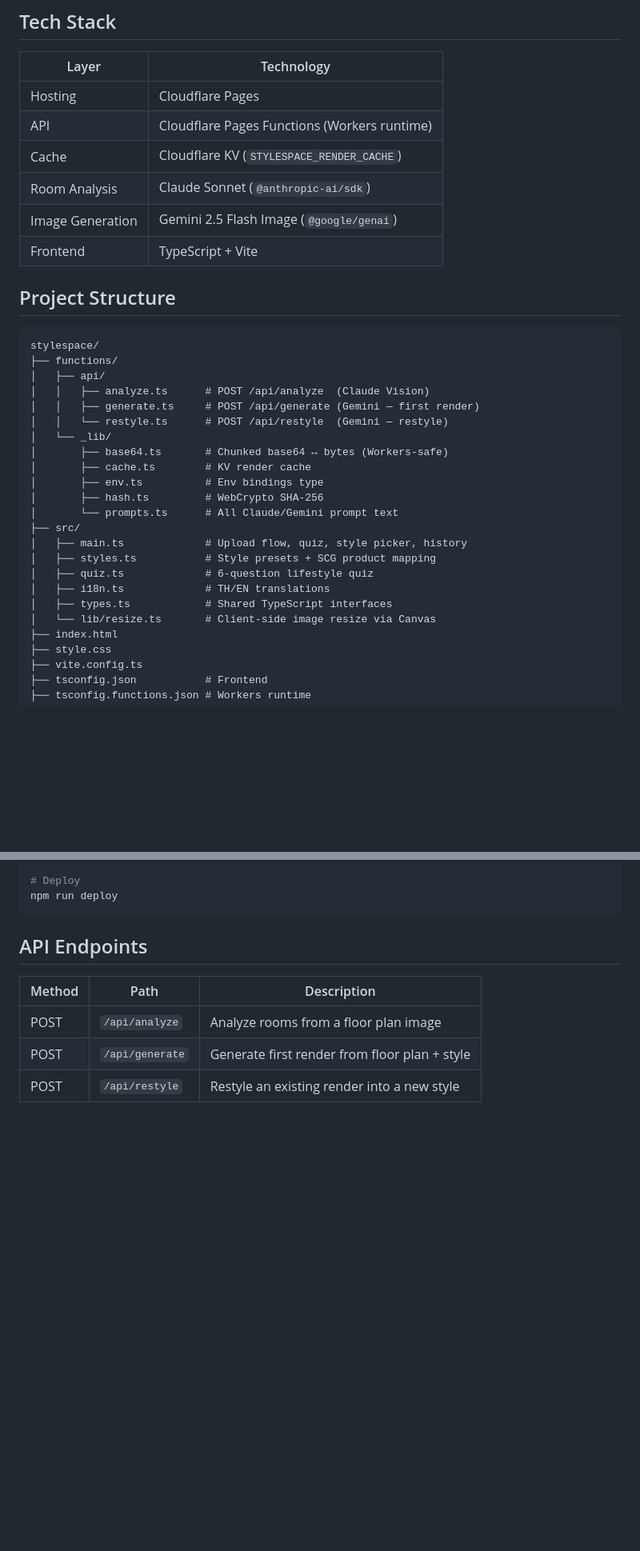
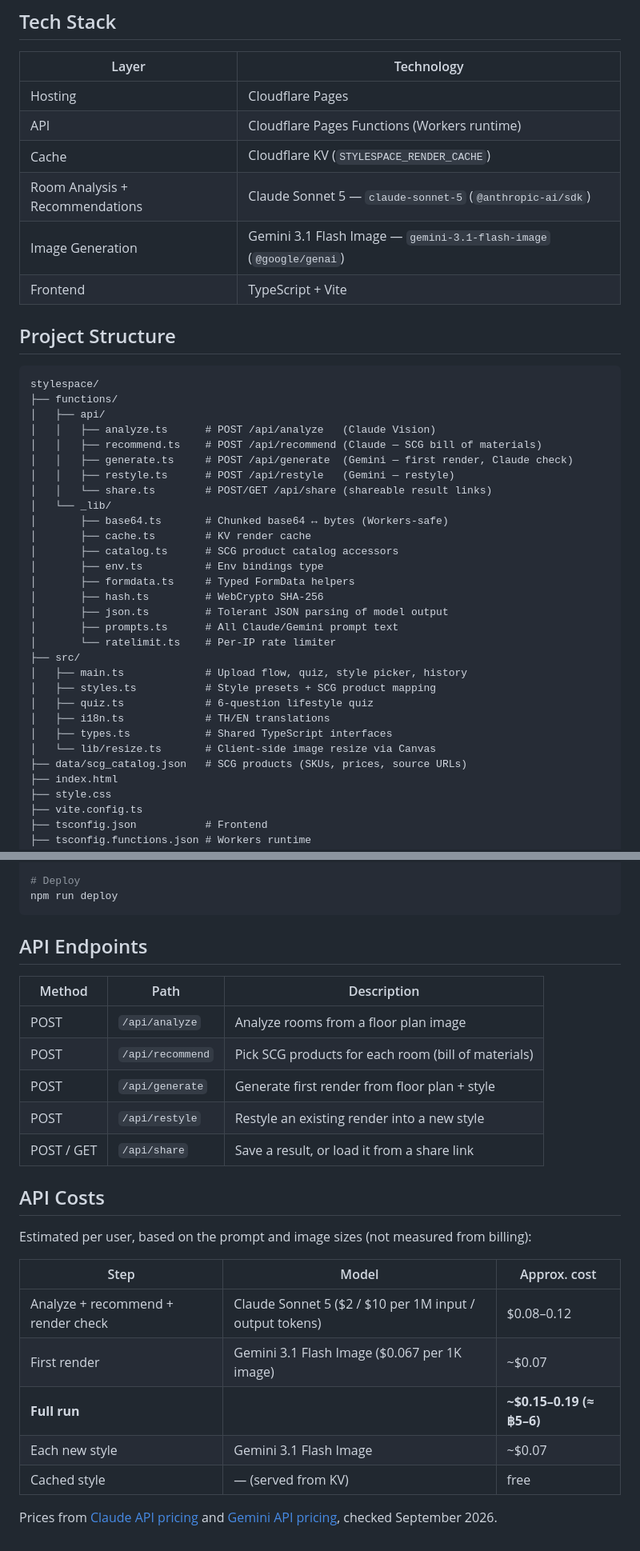
Before and after one commit to supachaidev/stylespace, a Markdown page: README.md, 2 parts joined by grey strips. Shown at 80% size. Drawn GitHub-style; blank space fills up the shorter version.

Commit message:
Update README: Gemini 3.1 model, recommend/share endpoints, API costs
Co-Authored-By: Claude Opus 5.5 <noreply@anthropic.com>

```diff
--- a/README.md
+++ b/README.md
@@ -30,8 +31,8 @@ Upload a 2D floor plan and instantly explore it in different interior design sty
 | Hosting | Cloudflare Pages |
 | API | Cloudflare Pages Functions (Workers runtime) |
 | Cache | Cloudflare KV (`STYLESPACE_RENDER_CACHE`) |
-| Room Analysis | Claude Sonnet (`@anthropic-ai/sdk`) |
-| Image Generation | Gemini 2.5 Flash Image (`@google/genai`) |
+| Room Analysis + Recommendations | Claude Sonnet 5 — `claude-sonnet-5` (`@anthropic-ai/sdk`) |
+| Image Generation | Gemini 3.1 Flash Image — `gemini-3.1-flash-image` (`@google/genai`) |
 | Frontend | TypeScript + Vite |
 
 ## Project Structure
@@ -40,15 +41,21 @@ Upload a 2D floor plan and instantly explore it in different interior design sty
 stylespace/
 ├── functions/
 │   ├── api/
-│   │   ├── analyze.ts      # POST /api/analyze  (Claude Vision)
-│   │   ├── generate.ts     # POST /api/generate (Gemini — first render)
-│   │   └── restyle.ts      # POST /api/restyle  (Gemini — restyle)
+│   │   ├── analyze.ts      # POST /api/analyze   (Claude Vision)
+│   │   ├── recommend.ts    # POST /api/recommend (Claude — SCG bill of materials)
+│   │   ├── generate.ts     # POST /api/generate  (Gemini — first render, Claude check)
+│   │   ├── restyle.ts      # POST /api/restyle   (Gemini — restyle)
+│   │   └── share.ts        # POST/GET /api/share (shareable result links)
 │   └── _lib/
 │       ├── base64.ts       # Chunked base64 ↔ bytes (Workers-safe)
 │       ├── cache.ts        # KV render cache
+│       ├── catalog.ts      # SCG product catalog accessors
 │       ├── env.ts          # Env bindings type
+│       ├── formdata.ts     # Typed FormData helpers
 │       ├── hash.ts         # WebCrypto SHA-256
-│       └── prompts.ts      # All Claude/Gemini prompt text
+│       ├── json.ts         # Tolerant JSON parsing of model output
+│       ├── prompts.ts      # All Claude/Gemini prompt text
+│       └── ratelimit.ts    # Per-IP rate limiter
 ├── src/
 │   ├── main.ts             # Upload flow, quiz, style picker, history
 │   ├── styles.ts           # Style presets + SCG product mapping
@@ -56,6 +63,7 @@ stylespace/
 │   ├── i18n.ts             # TH/EN translations
 │   ├── types.ts            # Shared TypeScript interfaces
 │   └── lib/resize.ts       # Client-side image resize via Canvas
+├── data/scg_catalog.json   # SCG products (SKUs, prices, source URLs)
 ├── index.html
 ├── style.css
 ├── vite.config.ts
@@ -117,5 +125,21 @@ npm run deploy
 | Method | Path | Description |
 |---|---|---|
 | POST | `/api/analyze` | Analyze rooms from a floor plan image |
+| POST | `/api/recommend` | Pick SCG products for each room (bill of materials) |
 | POST | `/api/generate` | Generate first render from floor plan + style |
 | POST | `/api/restyle` | Restyle an existing render into a new style |
+| POST / GET | `/api/share` | Save a result, or load it from a share link |
+
+## API Costs
+
+Estimated per user, based on the prompt and image sizes (not measured from billing):
+
+| Step | Model | Approx. cost |
+|---|---|---|
+| Analyze + recommend + render check | Claude Sonnet 5 ($2 / $10 per 1M input / output tokens) | $0.08–0.12 |
+| First render | Gemini 3.1 Flash Image ($0.067 per 1K image) | ~$0.07 |
+| **Full run** | | **~$0.15–0.19 (≈ ฿5–6)** |
+| Each new style | Gemini 3.1 Flash Image | ~$0.07 |
+| Cached style | — (served from KV) | free |
+
+Prices from [Claude API pricing](https://platform.claude.com/docs/en/about-claude/pricing) and [Gemini API pricing](https://ai.google.dev/gemini-api/docs/pricing), checked September 2026.
```
Also changed, not shown: other parts of README.md (+4 -3 lines).
